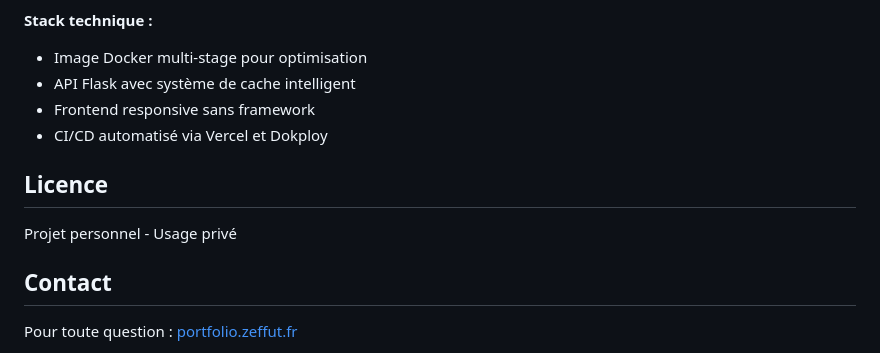
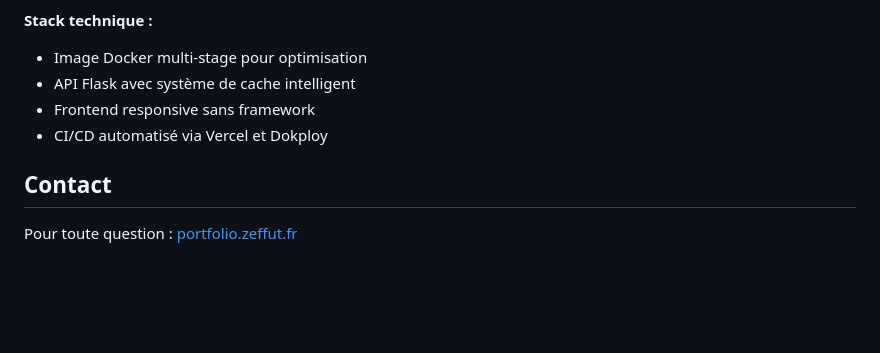
Before and after one commit to Zeffut/Esiee-Paris-Salles, a Markdown page: README.md, the part around the change. GitHub-like rendering; blank space fills up the shorter version.

```diff
--- a/README.md
+++ b/README.md
@@ -160,10 +160,6 @@ Ce projet est développé et maintenu par Zeffut pour un usage personnel à l'ES
 - Frontend responsive sans framework
 - CI/CD automatisé via Vercel et Dokploy
 
-## Licence
-
-Projet personnel - Usage privé
-
 ## Contact
 
 Pour toute question : [portfolio.zeffut.fr](https://portfolio.zeffut.fr)
```
